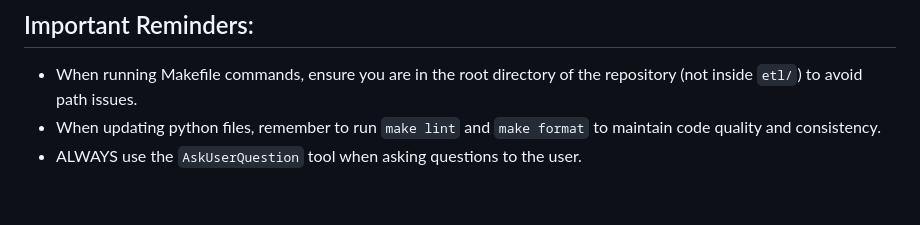
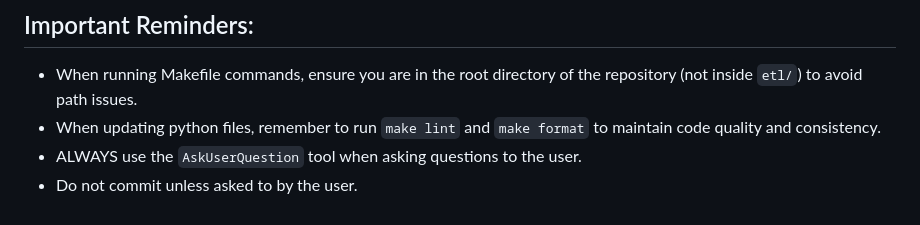
Before and after one commit to edmundlam/galaxy-stats, a Markdown page: CLAUDE.md, the part around the change. GitHub-like rendering.

```diff
--- a/CLAUDE.md
+++ b/CLAUDE.md
@@ -210,3 +210,4 @@ Single-context repo with `CONTEXT.md` and `docs/adr/` at the root. See `.claude/
 - When running Makefile commands, ensure you are in the root directory of the repository (not inside `etl/`) to avoid path issues.
 - When updating python files, remember to run `make lint` and `make format` to maintain code quality and consistency.
 - ALWAYS use the `AskUserQuestion` tool when asking questions to the user.
+- Do not commit unless asked to by the user.
```
